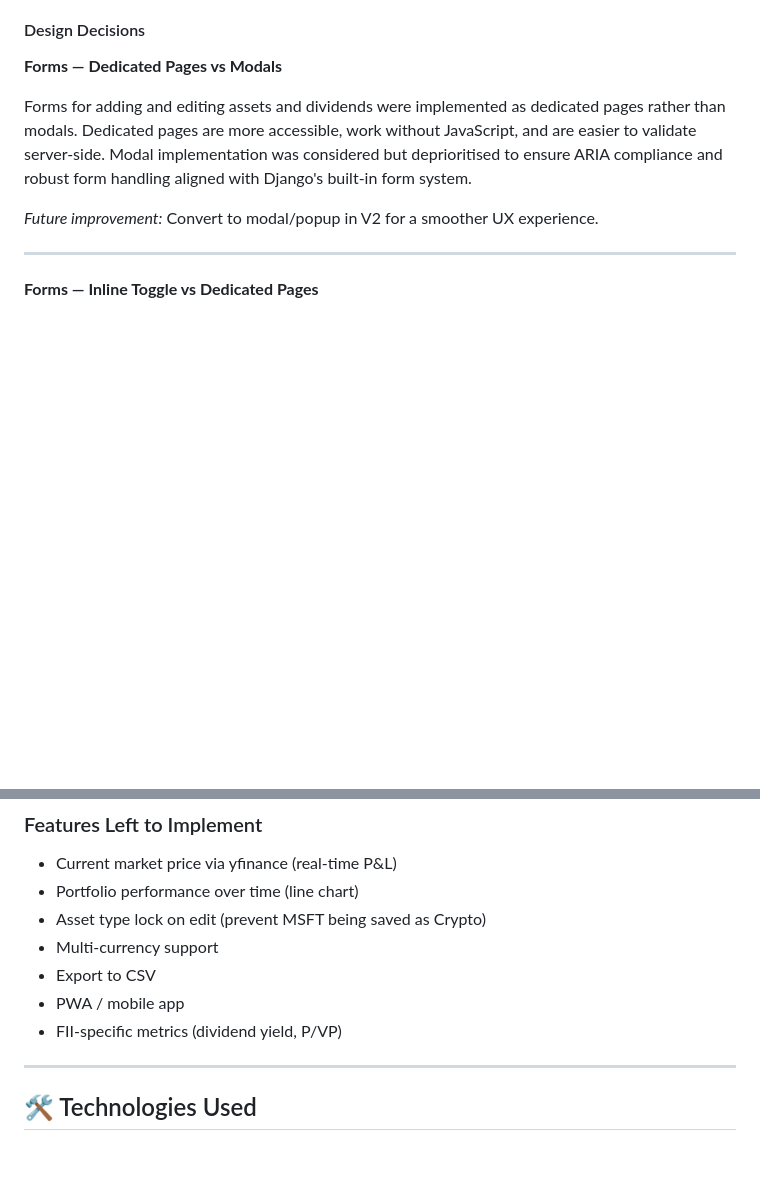
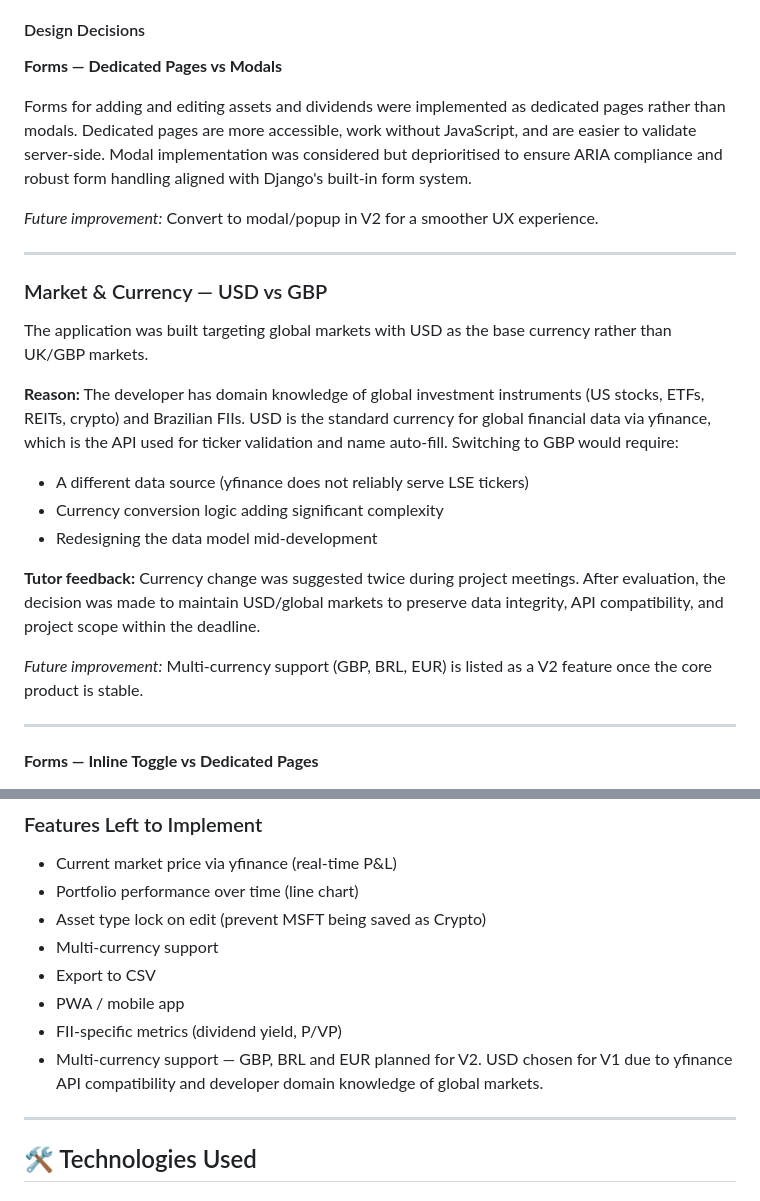
Before and after one commit to DonMarcao/ezinvester, a Markdown page: README.md, 2 parts joined by grey strips. GitHub-like rendering; blank space fills up the shorter version.

Commit message:
Docs: Document USD market decision and asset type known bug

```diff
--- a/README.md
+++ b/README.md
@@ -120,6 +120,22 @@ Defined data models (User → Asset → Dividend), ERD created in dbdiagram.io,
 Forms for adding and editing assets and dividends were implemented as dedicated pages rather than modals. Dedicated pages are more accessible, work without JavaScript, and are easier to validate server-side. Modal implementation was considered but deprioritised to ensure ARIA compliance and robust form handling aligned with Django's built-in form system.
 
 *Future improvement:* Convert to modal/popup in V2 for a smoother UX experience.
+
+---
+
+### Market & Currency — USD vs GBP
+
+The application was built targeting global markets with USD as the base currency rather than UK/GBP markets.
+
+**Reason:** The developer has domain knowledge of global investment instruments (US stocks, ETFs, REITs, crypto) and Brazilian FIIs. USD is the standard currency for global financial data via yfinance, which is the API used for ticker validation and name auto-fill. Switching to GBP would require:
+
+- A different data source (yfinance does not reliably serve LSE tickers)
+- Currency conversion logic adding significant complexity
+- Redesigning the data model mid-development
+
+**Tutor feedback:** Currency change was suggested twice during project meetings. After evaluation, the decision was made to maintain USD/global markets to preserve data integrity, API compatibility, and project scope within the deadline.
+
+*Future improvement:* Multi-currency support (GBP, BRL, EUR) is listed as a V2 feature once the core product is stable.
 
 ---
 
@@ -258,6 +274,7 @@ Custom 404 page displayed for all invalid URLs when `DEBUG=False`. Includes a "G
 - Export to CSV
 - PWA / mobile app
 - FII-specific metrics (dividend yield, P/VP)
+- Multi-currency support — GBP, BRL and EUR planned for V2. USD chosen for V1 due to yfinance API compatibility and developer domain knowledge of global markets.
 
 ---
 
```
Also changed, not shown: testing.md (+2 -1 lines).
